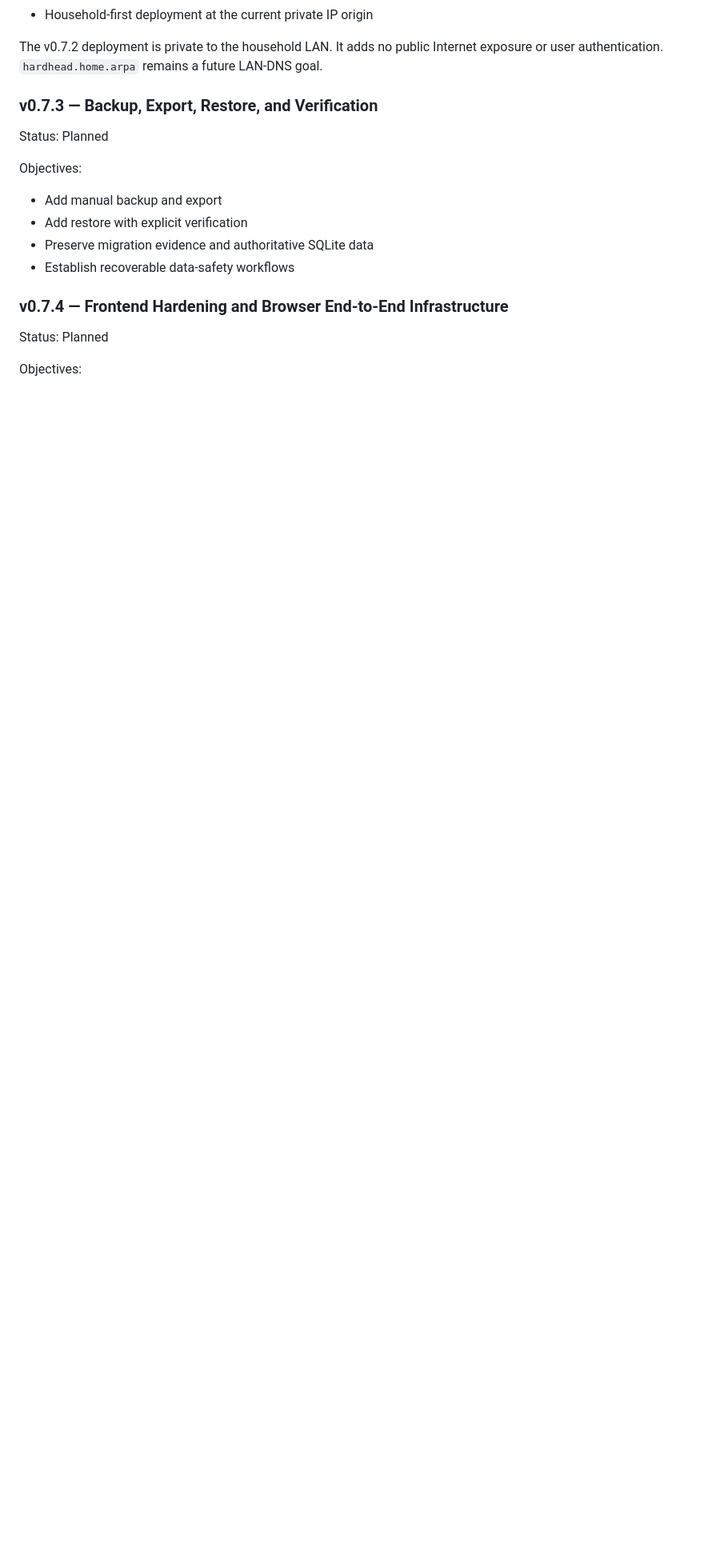
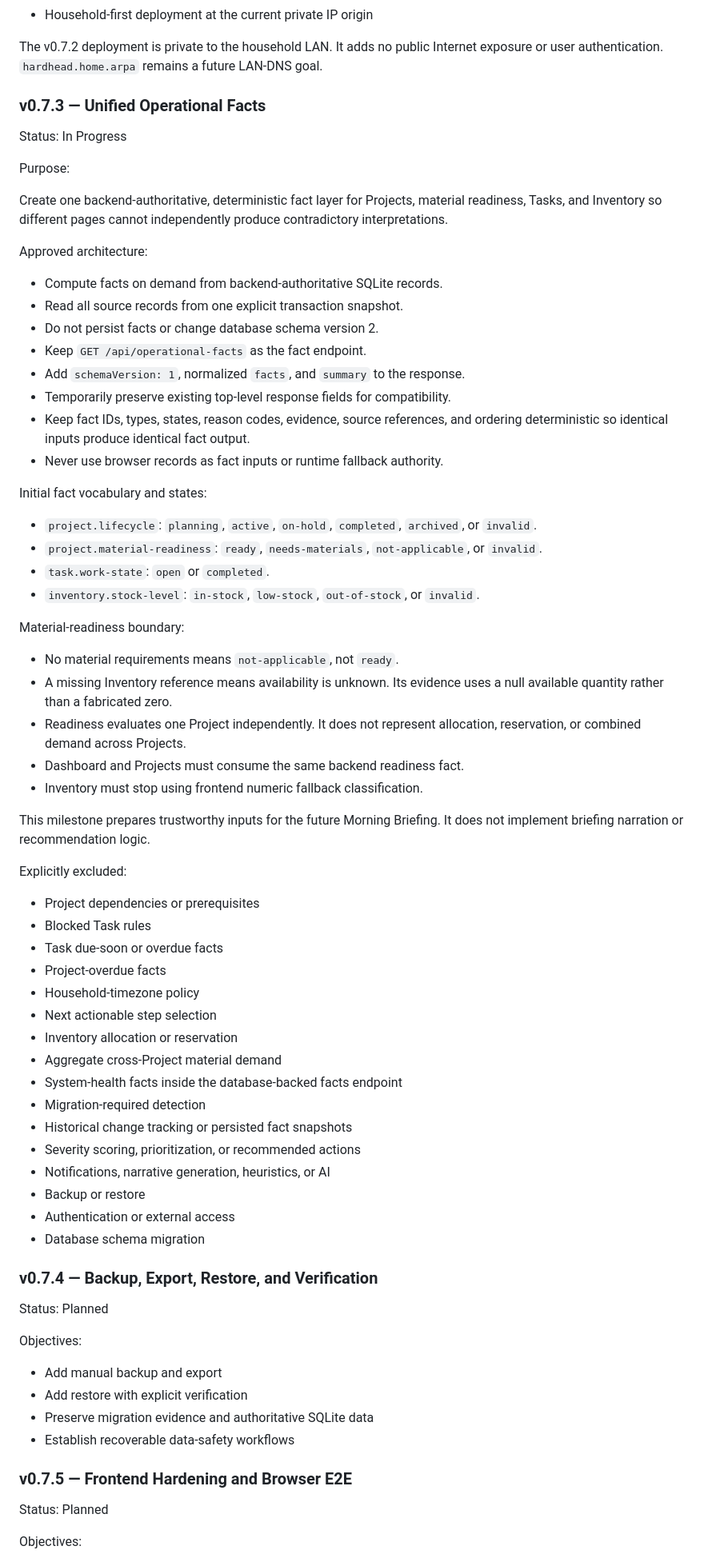
Before and after one commit to Lloyd92/The-Foreman, a Markdown page: ROADMAP.md, the part around one of its changes. Shown at 80% size. Drawn GitHub-style; blank space fills up the shorter version.

Commit message:
docs: reconcile v0.7.3 operational facts scope

```diff
--- a/ROADMAP.md
+++ b/ROADMAP.md
@@ -236,7 +236,71 @@ The v0.7.2 deployment is private to the household LAN. It adds no public
 Internet exposure or user authentication. `hardhead.home.arpa` remains a
 future LAN-DNS goal.
 
-### v0.7.3 — Backup, Export, Restore, and Verification
+### v0.7.3 — Unified Operational Facts
+
+Status: In Progress
+
+Purpose:
+
+Create one backend-authoritative, deterministic fact layer for Projects,
+material readiness, Tasks, and Inventory so different pages cannot
+independently produce contradictory interpretations.
+
+Approved architecture:
+
+- Compute facts on demand from backend-authoritative SQLite records.
+- Read all source records from one explicit transaction snapshot.
+- Do not persist facts or change database schema version 2.
+- Keep `GET /api/operational-facts` as the fact endpoint.
+- Add `schemaVersion: 1`, normalized `facts`, and `summary` to the response.
+- Temporarily preserve existing top-level response fields for compatibility.
+- Keep fact IDs, types, states, reason codes, evidence, source references, and
+  ordering deterministic so identical inputs produce identical fact output.
+- Never use browser records as fact inputs or runtime fallback authority.
+
+Initial fact vocabulary and states:
+
+- `project.lifecycle`: `planning`, `active`, `on-hold`, `completed`, `archived`,
+  or `invalid`.
+- `project.material-readiness`: `ready`, `needs-materials`, `not-applicable`,
+  or `invalid`.
+- `task.work-state`: `open` or `completed`.
+- `inventory.stock-level`: `in-stock`, `low-stock`, `out-of-stock`, or
+  `invalid`.
+
+Material-readiness boundary:
+
+- No material requirements means `not-applicable`, not `ready`.
+- A missing Inventory reference means availability is unknown. Its evidence
+  uses a null available quantity rather than a fabricated zero.
+- Readiness evaluates one Project independently. It does not represent
+  allocation, reservation, or combined demand across Projects.
+- Dashboard and Projects must consume the same backend readiness fact.
+- Inventory must stop using frontend numeric fallback classification.
+
+This milestone prepares trustworthy inputs for the future Morning Briefing. It
+does not implement briefing narration or recommendation logic.
+
+Explicitly excluded:
+
+- Project dependencies or prerequisites
+- Blocked Task rules
+- Task due-soon or overdue facts
+- Project-overdue facts
+- Household-timezone policy
+- Next actionable step selection
+- Inventory allocation or reservation
+- Aggregate cross-Project material demand
+- System-health facts inside the database-backed facts endpoint
+- Migration-required detection
+- Historical change tracking or persisted fact snapshots
+- Severity scoring, prioritization, or recommended actions
+- Notifications, narrative generation, heuristics, or AI
+- Backup or restore
+- Authentication or external access
+- Database schema migration
+
+### v0.7.4 — Backup, Export, Restore, and Verification
 
 Status: Planned
 
@@ -247,7 +311,7 @@ Objectives:
 - Preserve migration evidence and authoritative SQLite data
 - Establish recoverable data-safety workflows
 
-### v0.7.4 — Frontend Hardening and Browser End-to-End Infrastructure
+### v0.7.5 — Frontend Hardening and Browser E2E
 
 Status: Planned
 
```
Also changed, not shown: other parts of ROADMAP.md (+0 -6 lines), docs/TASKS.md (+43 -4 lines).
